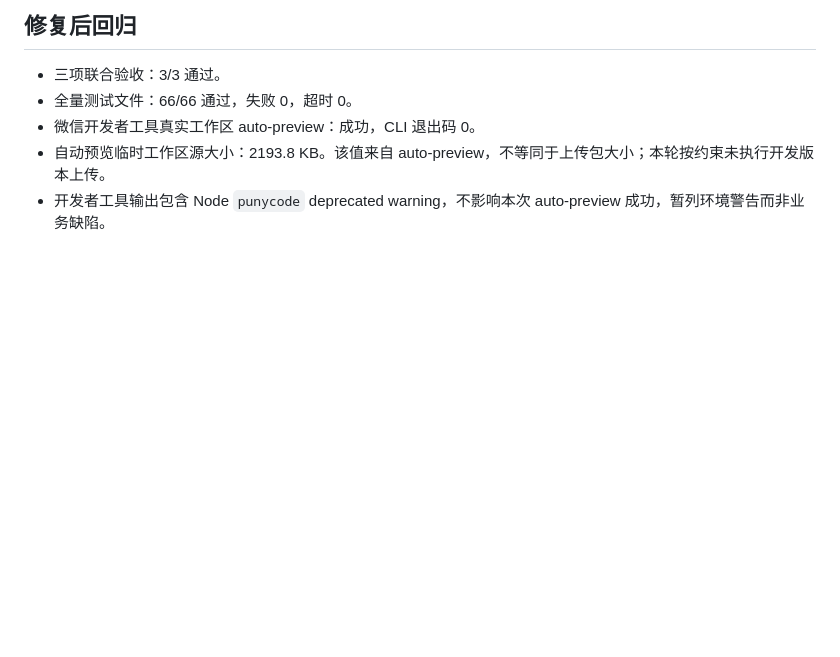
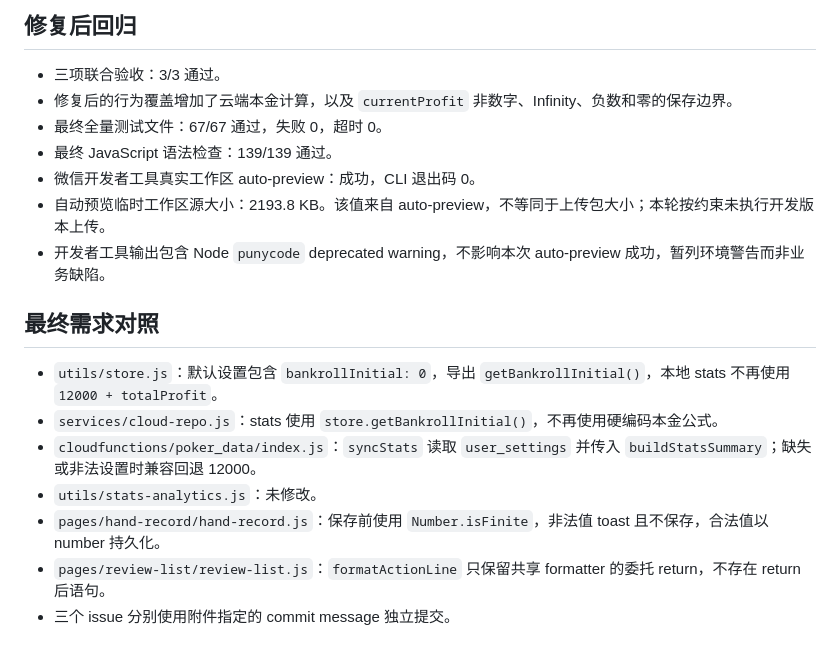
Before and after one commit to digitalmannick-cyber/poker-live-miniapp, a Markdown page: docs/audits/2026-07-12-baseline.md, the part around the change. GitHub-like rendering; blank space fills up the shorter version.

Commit message:
docs: finalize audit requirement verification

```diff
--- a/docs/audits/2026-07-12-baseline.md
+++ b/docs/audits/2026-07-12-baseline.md
@@ -92,7 +92,19 @@ Windows PowerShell 的 `Get-Content -Raw | ConvertFrom-Json` 曾把 UTF-8 无 BO
 ## 修复后回归
 
 - 三项联合验收：3/3 通过。
-- 全量测试文件：66/66 通过，失败 0，超时 0。
+- 修复后的行为覆盖增加了云端本金计算，以及 `currentProfit` 非数字、Infinity、负数和零的保存边界。
+- 最终全量测试文件：67/67 通过，失败 0，超时 0。
+- 最终 JavaScript 语法检查：139/139 通过。
 - 微信开发者工具真实工作区 auto-preview：成功，CLI 退出码 0。
 - 自动预览临时工作区源大小：2193.8 KB。该值来自 auto-preview，不等同于上传包大小；本轮按约束未执行开发版本上传。
 - 开发者工具输出包含 Node `punycode` deprecated warning，不影响本次 auto-preview 成功，暂列环境警告而非业务缺陷。
+
+## 最终需求对照
+
+- `utils/store.js`：默认设置包含 `bankrollInitial: 0`，导出 `getBankrollInitial()`，本地 stats 不再使用 `12000 + totalProfit`。
+- `services/cloud-repo.js`：stats 使用 `store.getBankrollInitial()`，不再使用硬编码本金公式。
+- `cloudfunctions/poker_data/index.js`：`syncStats` 读取 `user_settings` 并传入 `buildStatsSummary`；缺失或非法设置时兼容回退 12000。
+- `utils/stats-analytics.js`：未修改。
+- `pages/hand-record/hand-record.js`：保存前使用 `Number.isFinite`，非法值 toast 且不保存，合法值以 number 持久化。
+- `pages/review-list/review-list.js`：`formatActionLine` 只保留共享 formatter 的委托 return，不存在 return 后语句。
+- 三个 issue 分别使用附件指定的 commit message 独立提交。
```
